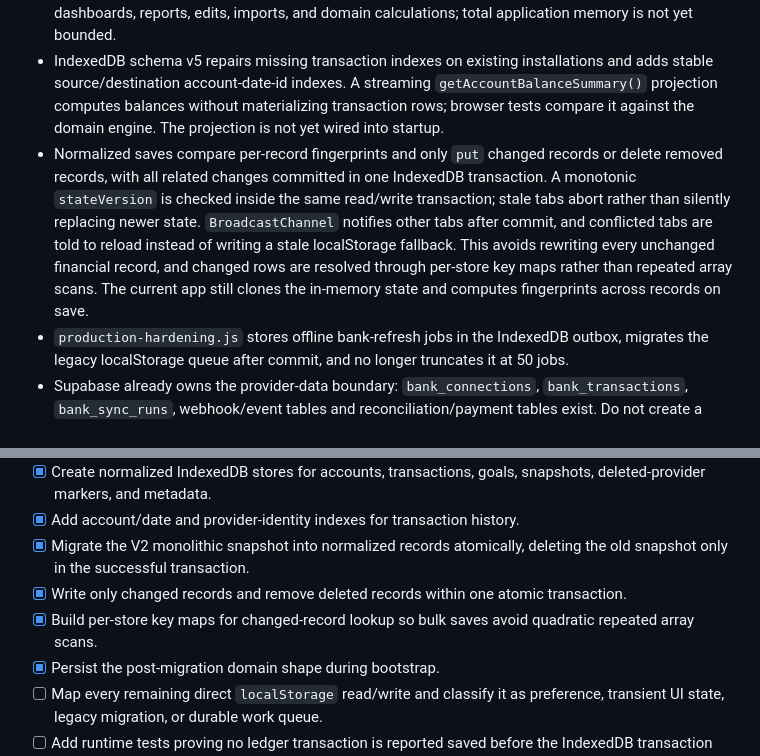
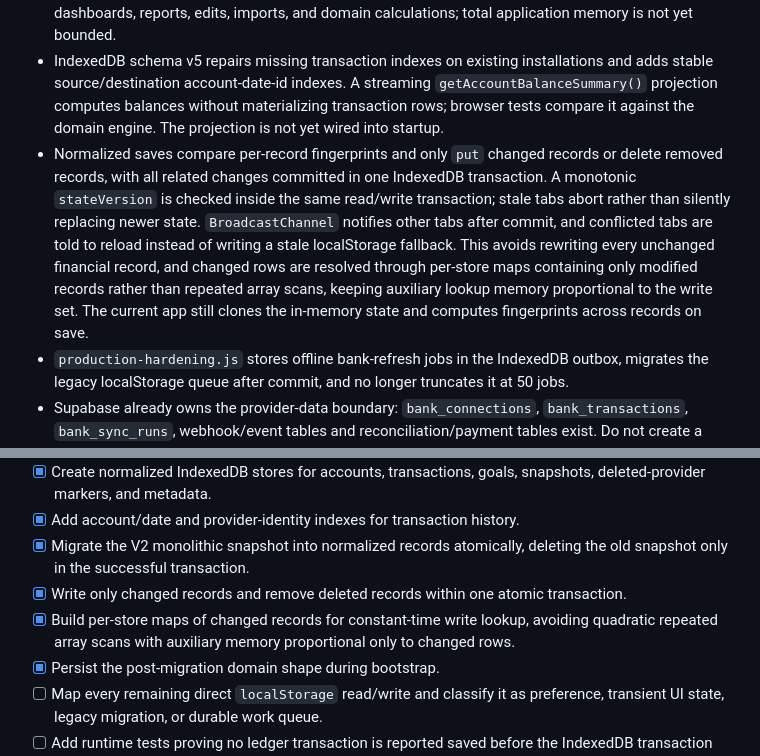
Before and after one commit to michaelkage/OmniPocket, a Markdown page: docs/SHADOW-SYNC.md, 2 parts joined by grey strips. Rendered like a GitHub page.

Commit message:
docs: clarify bounded changed-record lookup memory

```diff
--- a/docs/SHADOW-SYNC.md
+++ b/docs/SHADOW-SYNC.md
@@ -10,7 +10,7 @@ Make OmniPocket reliable under intermittent connectivity without weakening its a
 - `storage.js` reconstructs the current domain state from those stores on startup. `getTransactionPage()` reads bounded pages from the compound `[date, id]` index with a stable continuation cursor; Activity now uses it for initial results and Load more, including search, date, category, type, lifecycle status, review-only, and account/transaction context filters.
 - Activity renders 50 matching rows at a time and rejects stale in-flight filter responses. This bounds Activity's rendered page and query result, but startup still hydrates the full transaction collection for dashboards, reports, edits, imports, and domain calculations; total application memory is not yet bounded.
 - IndexedDB schema v5 repairs missing transaction indexes on existing installations and adds stable source/destination account-date-id indexes. A streaming `getAccountBalanceSummary()` projection computes balances without materializing transaction rows; browser tests compare it against the domain engine. The projection is not yet wired into startup.
-- Normalized saves compare per-record fingerprints and only `put` changed records or delete removed records, with all related changes committed in one IndexedDB transaction. A monotonic `stateVersion` is checked inside the same read/write transaction; stale tabs abort rather than silently replacing newer state. `BroadcastChannel` notifies other tabs after commit, and conflicted tabs are told to reload instead of writing a stale localStorage fallback. This avoids rewriting every unchanged financial record, and changed rows are resolved through per-store key maps rather than repeated array scans. The current app still clones the in-memory state and computes fingerprints across records on save.
+- Normalized saves compare per-record fingerprints and only `put` changed records or delete removed records, with all related changes committed in one IndexedDB transaction. A monotonic `stateVersion` is checked inside the same read/write transaction; stale tabs abort rather than silently replacing newer state. `BroadcastChannel` notifies other tabs after commit, and conflicted tabs are told to reload instead of writing a stale localStorage fallback. This avoids rewriting every unchanged financial record, and changed rows are resolved through per-store maps containing only modified records rather than repeated array scans, keeping auxiliary lookup memory proportional to the write set. The current app still clones the in-memory state and computes fingerprints across records on save.
 - `production-hardening.js` stores offline bank-refresh jobs in the IndexedDB outbox, migrates the legacy localStorage queue after commit, and no longer truncates it at 50 jobs.
 - Supabase already owns the provider-data boundary: `bank_connections`, `bank_transactions`, `bank_sync_runs`, webhook/event tables and reconciliation/payment tables exist. Do not create a competing copy of provider bank data.
 - Mono transaction import already has provider identity/deduplication and explicit reconciliation state. Preserve these semantics.
@@ -90,7 +90,7 @@ Recommended payment-intent lifecycle:
 - [x] Add account/date and provider-identity indexes for transaction history.
 - [x] Migrate the V2 monolithic snapshot into normalized records atomically, deleting the old snapshot only in the successful transaction.
 - [x] Write only changed records and remove deleted records within one atomic transaction.
-- [x] Build per-store key maps for changed-record lookup so bulk saves avoid quadratic repeated array scans.
+- [x] Build per-store maps of changed records for constant-time write lookup, avoiding quadratic repeated array scans with auxiliary memory proportional only to changed rows.
 - [x] Persist the post-migration domain shape during bootstrap.
 - [ ] Map every remaining direct `localStorage` read/write and classify it as preference, transient UI state, legacy migration, or durable work queue.
 - [ ] Add runtime tests proving no ledger transaction is reported saved before the IndexedDB transaction completes.
```
